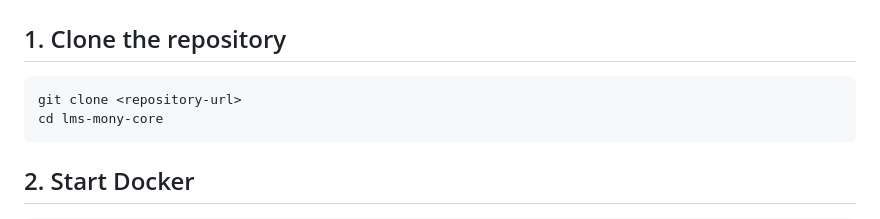
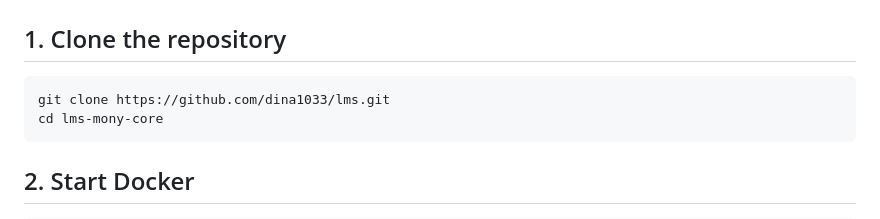
Before and after one commit to dina1033/lms, a Markdown page: README.md, the part around the change. Drawn GitHub-style.

````diff
--- a/README.md
+++ b/README.md
@@ -107,7 +107,7 @@ A read-only Filament interface displays:
 ## 1. Clone the repository
 
 ```bash
-git clone <repository-url>
+git clone https://github.com/dina1033/lms.git
 cd lms-mony-core
 ```
 
````
